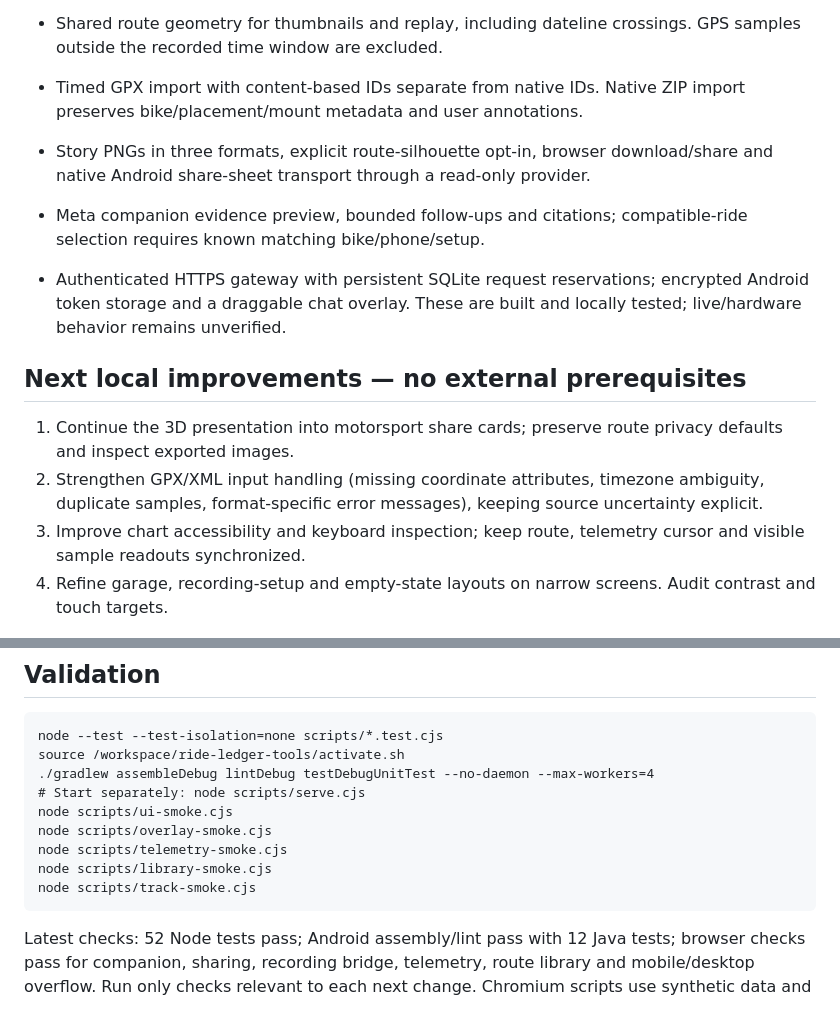
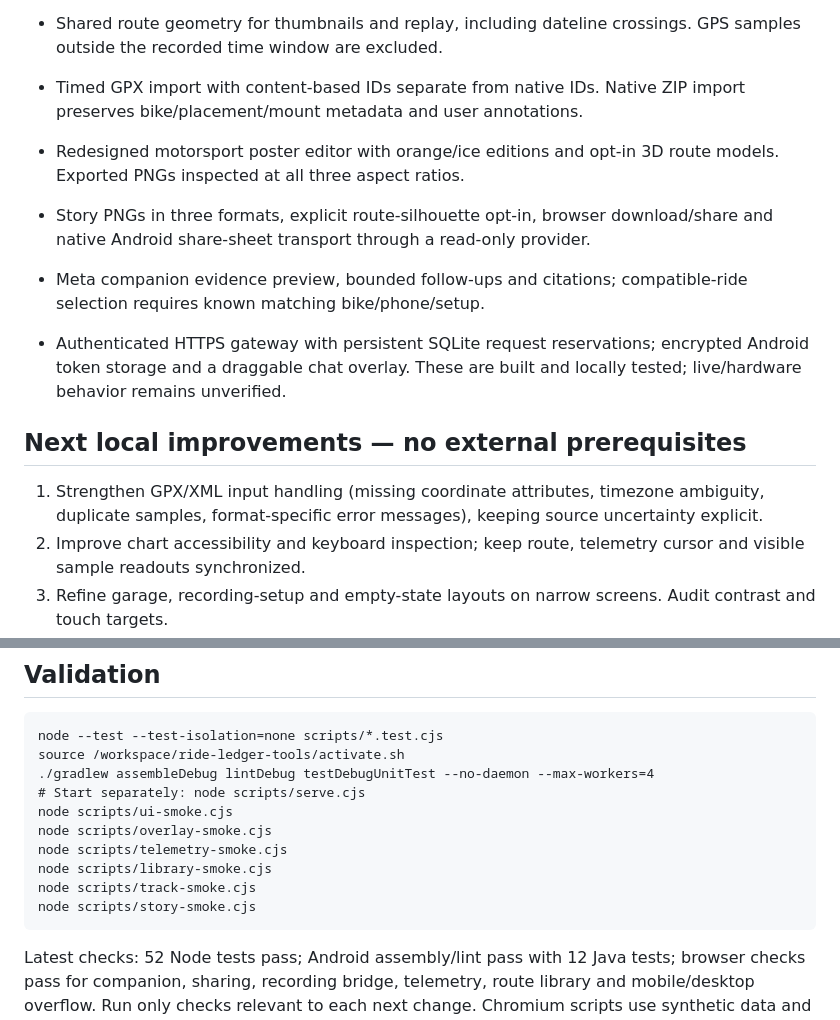
Before and after one commit to risheekaiyar/ride-ledger, a Markdown page: docs/CONTINUATION.md, 2 parts joined by grey strips. Rendered like a GitHub page.

````diff
--- a/docs/CONTINUATION.md
+++ b/docs/CONTINUATION.md
@@ -12,14 +12,14 @@ The user explicitly wants iterative improvements to aesthetics and technical dat
 - Ride instrument panel with playhead speed, channel tabs, time-weighted speed histogram, known/unknown interval breakdown and gap-aware charts. GPX estimates are distinguished from unknown source accuracy; source altitude is not claimed as measured ascent.
 - Shared route geometry for thumbnails and replay, including dateline crossings. GPS samples outside the recorded time window are excluded.
 - Timed GPX import with content-based IDs separate from native IDs. Native ZIP import preserves bike/placement/mount metadata and user annotations.
+- Redesigned motorsport poster editor with orange/ice editions and opt-in 3D route models. Exported PNGs inspected at all three aspect ratios.
 - Story PNGs in three formats, explicit route-silhouette opt-in, browser download/share and native Android share-sheet transport through a read-only provider.
 - Meta companion evidence preview, bounded follow-ups and citations; compatible-ride selection requires known matching bike/phone/setup.
 - Authenticated HTTPS gateway with persistent SQLite request reservations; encrypted Android token storage and a draggable chat overlay. These are built and locally tested; live/hardware behavior remains unverified.
 
 ## Next local improvements — no external prerequisites
 
-1. Continue the 3D presentation into motorsport share cards; preserve route privacy defaults and inspect exported images.
-2. Strengthen GPX/XML input handling (missing coordinate attributes, timezone ambiguity, duplicate samples, format-specific error messages), keeping source uncertainty explicit.
+1. Strengthen GPX/XML input handling (missing coordinate attributes, timezone ambiguity, duplicate samples, format-specific error messages), keeping source uncertainty explicit.
 2. Improve chart accessibility and keyboard inspection; keep route, telemetry cursor and visible sample readouts synchronized.
 3. Refine garage, recording-setup and empty-state layouts on narrow screens. Audit contrast and touch targets.
 4. Improve story composition and editable captions; inspect exported images and their privacy defaults.
@@ -40,6 +40,7 @@ node scripts/overlay-smoke.cjs
 node scripts/telemetry-smoke.cjs
 node scripts/library-smoke.cjs
 node scripts/track-smoke.cjs
+node scripts/story-smoke.cjs
 ```
 
 Latest checks: 52 Node tests pass; Android assembly/lint pass with 12 Java tests; browser checks pass for companion, sharing, recording bridge, telemetry, route library and mobile/desktop overflow. Run only checks relevant to each next change. Chromium scripts use synthetic data and mock model responses. Screenshots are temporary review artifacts, not product example rides.
````
Also changed, not shown: docs/UI-IMPROVEMENT.md (+6 -0 lines), docs/previews/poster-square-synthetic.png (added), docs/previews/poster-story-synthetic.png (added), docs/previews/track-studio-desktop.png, 6 other files.
